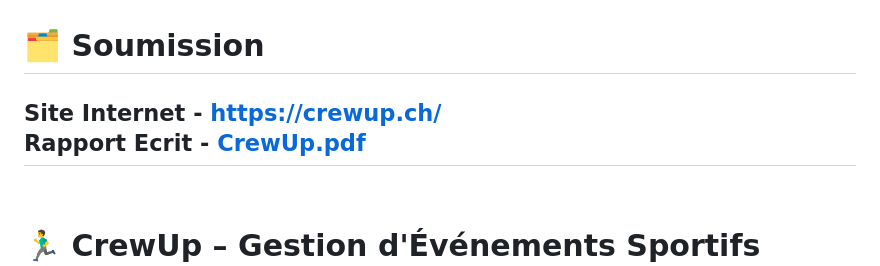
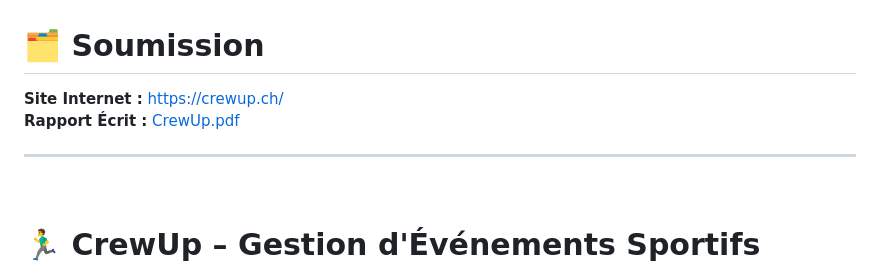
Before and after one commit to kappa-i/CrewUp, a Markdown page: README.md, the part around the change. GitHub-like rendering.

```diff
--- a/README.md
+++ b/README.md
@@ -1,6 +1,8 @@
 # 🗂️ Soumission
-Site Internet - https://crewup.ch/ <br>
-Rapport Ecrit - [CrewUp.pdf](https://github.com/user-attachments/files/24214401/CrewUp.pdf)
+
+**Site Internet :** https://crewup.ch/
+**Rapport Écrit :** [CrewUp.pdf](https://github.com/user-attachments/files/24214401/CrewUp.pdf)
+
 ---
 <br>
 
```
